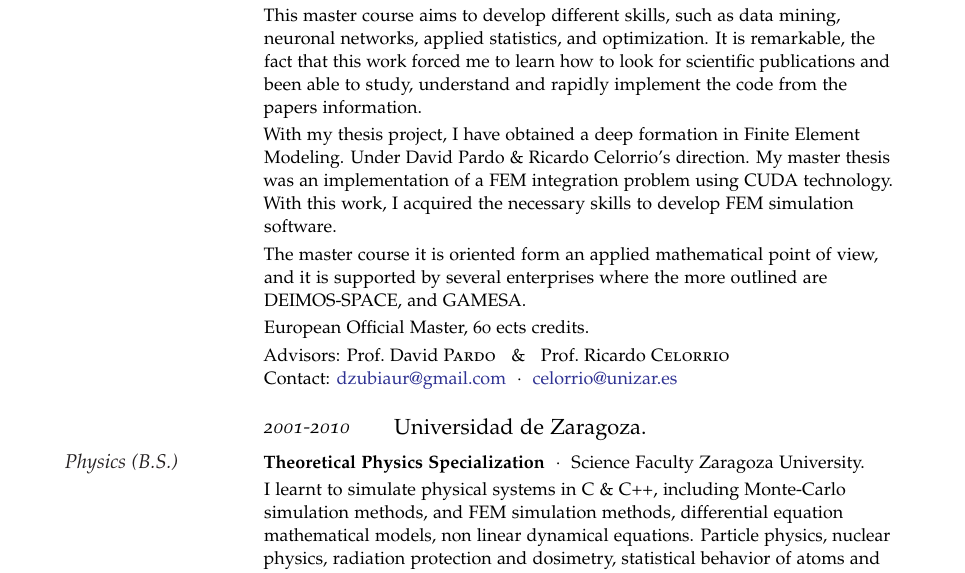
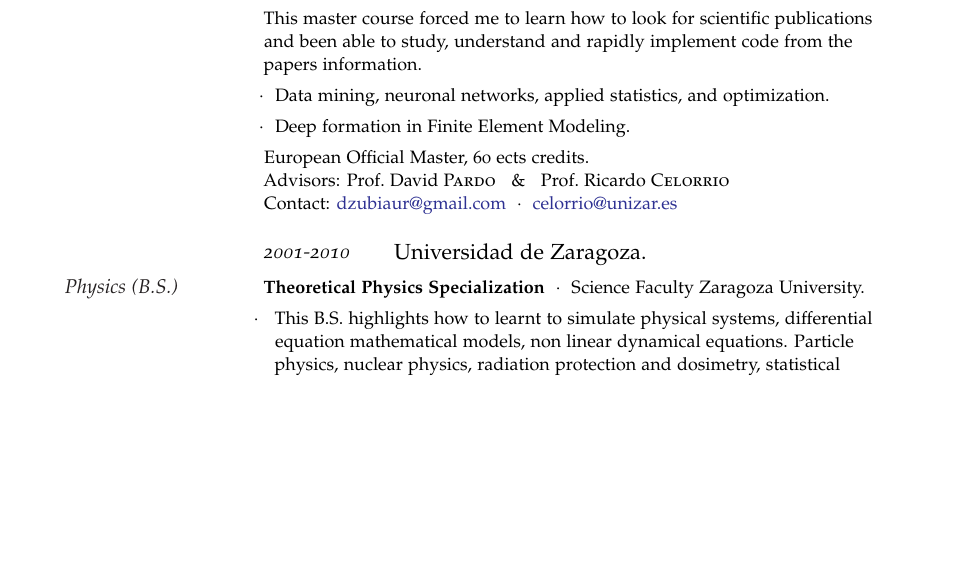
Before and after one commit to AdrianGPrado/Resume, a LaTeX CV (resume_AG.tex, which reads education.tex): part of page 2 of 3 before the commit and part of page 2 of 2 after it, cut at the place of the change, the shorter picture padded with empty space. Compiled offline with pdfLaTeX.

Commit message:
Update education

```diff
--- a/education.tex
+++ b/education.tex
@@ -7,22 +7,15 @@
 
 \NewEntry{2011-2012}{Universidad de Zaragoza \& UPV/EHU.}
 
-\Description{\MarginText{Computational Mathematics (M.S.)}\textbf{Mathematical Modeling and Numerical Methods in Physics and Engineering.} }
-
-\vspace{-0.8em}
-\Description{Thesis: \textit{CUDA implementation of integration rules within an hp-Finite Element code.}}
-
-\vspace{-0.8em}
-\Description{This master course aims to develop different skills, such as data mining, neuronal networks, applied statistics, and optimization. It is remarkable, the fact that this work forced me to learn how to look for scientific publications and been able to study, understand and rapidly implement the code from the papers information.}
-
-\vspace{-0.8em}
-\Description{With my thesis project, I have obtained a deep formation in Finite Element Modeling. Under David Pardo \& Ricardo Celorrio's direction. My master thesis was an implementation of a FEM integration problem using CUDA technology. With this work, I acquired the necessary skills to develop FEM simulation software.}
-\vspace{-0.8em}
-\Description{The master course it is oriented form an applied mathematical point of view, and it is supported by several enterprises where the more outlined are DEIMOS-SPACE, and GAMESA.}
-\vspace{-0.8em}
-\Description{European Official Master, 60 ects credits.}
-\vspace{-0.8em}
-\Description{Advisors: Prof.~David \textsc{Pardo}  \ \ $\&$ \ \  Prof.~Ricardo \textsc{Celorrio}}
+\Description{\MarginText{Computational Mathematics (M.S.)}\textbf{Mathematical Modeling and Numerical Methods in Physics and Engineering.}\newline
+Thesis: \textit{CUDA implementation of integration rules within an hp-Finite Element code.}\newline
+This master course forced me to learn how to look for scientific publications and been able to study, understand and rapidly implement code from the papers information.
+\begin{itemize}
+\item[$\cdotp$] Data mining, neuronal networks, applied statistics, and optimization.
+\item[$\cdotp$] Deep formation in Finite Element Modeling.
+\end{itemize}
+European Official Master, 60 ects credits.\newline
+Advisors: Prof.~David \textsc{Pardo}  \ \ $\&$ \ \  Prof.~Ricardo \textsc{Celorrio}}
 \vspace{-1.0em}
 \Description{Contact: \href{mailto:\emailDavidPardo}{\emailDavidPardo} \  $\cdotp$\ \ \href{mailto:\emailRicardoCelorrio}{\emailRicardoCelorrio}}
 
@@ -30,11 +23,11 @@
 
 \NewEntry{2001-2010}{Universidad de Zaragoza.}
 
-\Description{\MarginText{Physics (B.S.)}\textbf{Theoretical Physics Specialization}\ \ $\cdotp$\ \ Science Faculty Zaragoza University.}
-\vspace{-0.8em}
-\Description{I learnt to simulate physical systems in C \& C++, including Monte-Carlo simulation methods, and FEM simulation methods, differential equation mathematical models, non linear dynamical equations. Particle physics, nuclear physics, radiation protection and dosimetry, statistical behavior of atoms and molecules, thermodynamic, magnetism, laser, optics, solid state physics, quantum mechanics.}
-\vspace{-0.8em}
-\Description{I learnt to: (a) study and analyze different physical phenomena, and the corresponding governing laws, (b); to experiment with the properties of matter and sources or energy, (c); develop IT and industrial applications.}
+\Description{\MarginText{Physics (B.S.)}\textbf{Theoretical Physics Specialization}\ \ $\cdotp$\ \ Science Faculty Zaragoza University.
+\begin{itemize}
+\item[$\cdotp$\ ] This B.S. highlights how to learnt to simulate physical systems, differential equation mathematical models, non linear dynamical equations. Particle physics, nuclear physics, radiation protection and dosimetry, statistical behavior of atoms and molecules, thermodynamic, magnetism, laser, optics, solid state physics, quantum mechanics.
+\item[$\cdotp$\ ] I learnt to: (a) study and analyze different physical phenomena, and the corresponding governing laws, (b); to experiment with the properties of matter and sources or energy, (c); develop IT and industrial applications.
+\end{itemize}}
 
 %------------------------------------------------
 
```
